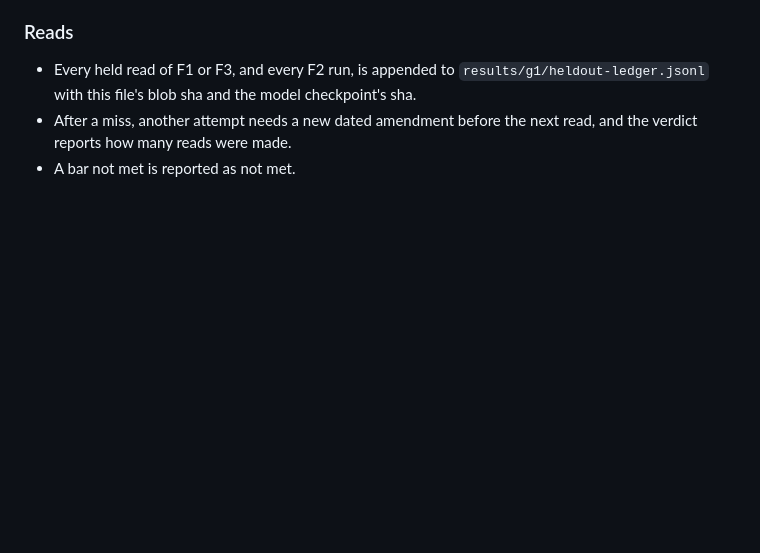
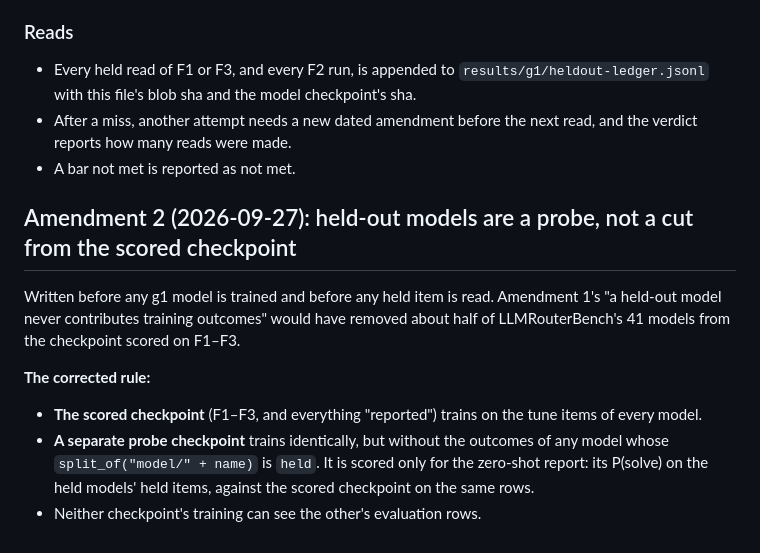
Before and after one commit to mdad-elec/laya-v2-agent-routing, a Markdown page: PREREG-g1.md, the part around the change. Rendered like a GitHub page; blank space fills up the shorter version.

Commit message:
PREREG-g1 Amendment 2: held-out models cut only the zero-shot probe checkpoint, not the scored one
Co-Authored-By: Claude Opus 5.5 (1M context) <noreply@anthropic.com>

```diff
--- a/PREREG-g1.md
+++ b/PREREG-g1.md
@@ -147,3 +147,16 @@ before this amendment (`results/g1/s3-gate.json`) name the original version, blo
 - After a miss, another attempt needs a new dated amendment before the next read, and the verdict
   reports how many reads were made.
 - A bar not met is reported as not met.
+
+## Amendment 2 (2026-09-27): held-out models are a probe, not a cut from the scored checkpoint
+
+Written before any g1 model is trained and before any held item is read. Amendment 1's "a
+held-out model never contributes training outcomes" would have removed about half of
+LLMRouterBench's 41 models from the checkpoint scored on F1–F3.
+
+**The corrected rule:**
+- **The scored checkpoint** (F1–F3, and everything "reported") trains on the tune items of every model.
+- **A separate probe checkpoint** trains identically, but without the outcomes of any model whose
+  `split_of("model/" + name)` is `held`. It is scored only for the zero-shot report: its P(solve)
+  on the held models' held items, against the scored checkpoint on the same rows.
+- Neither checkpoint's training can see the other's evaluation rows.
```
